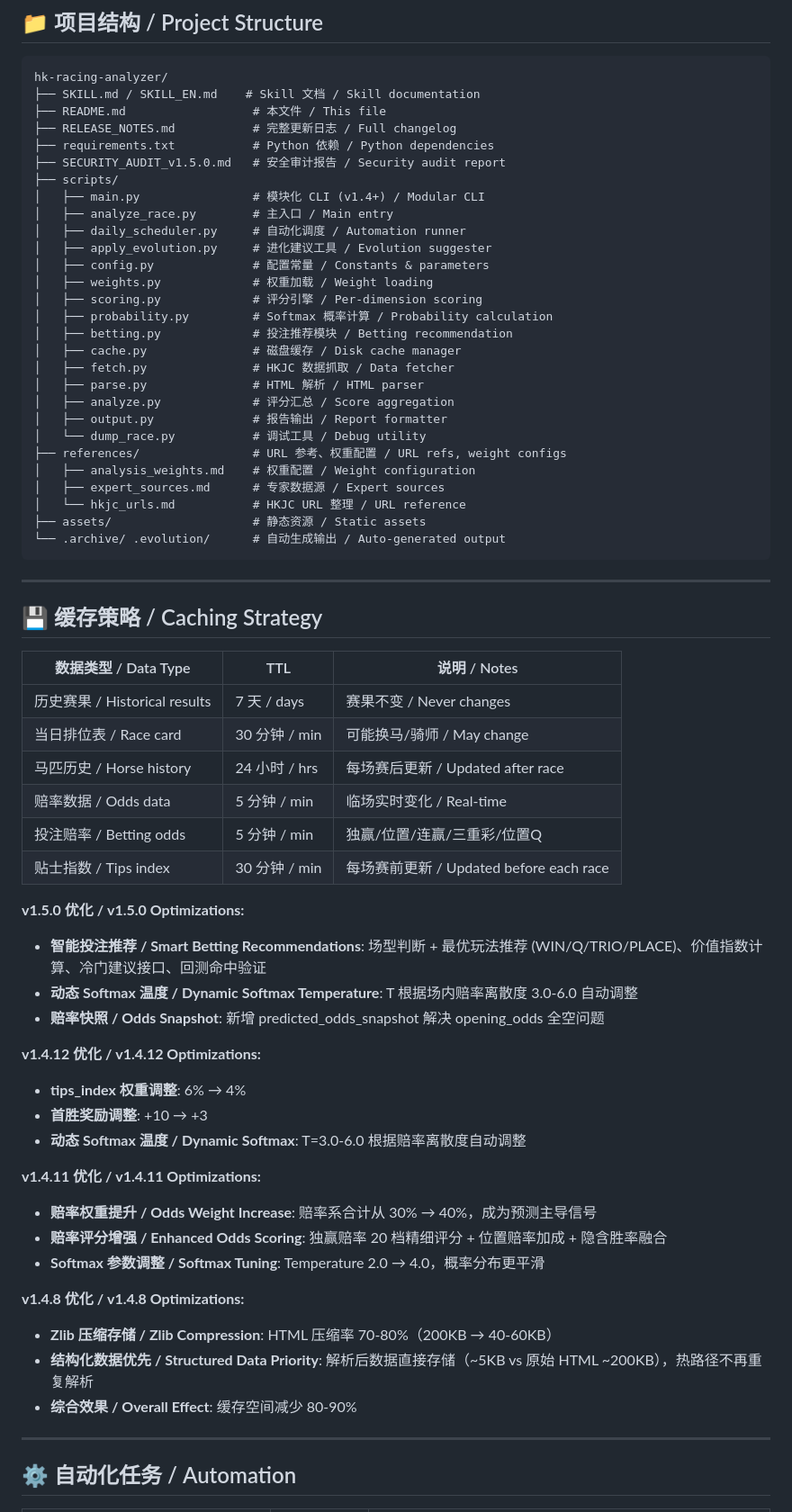
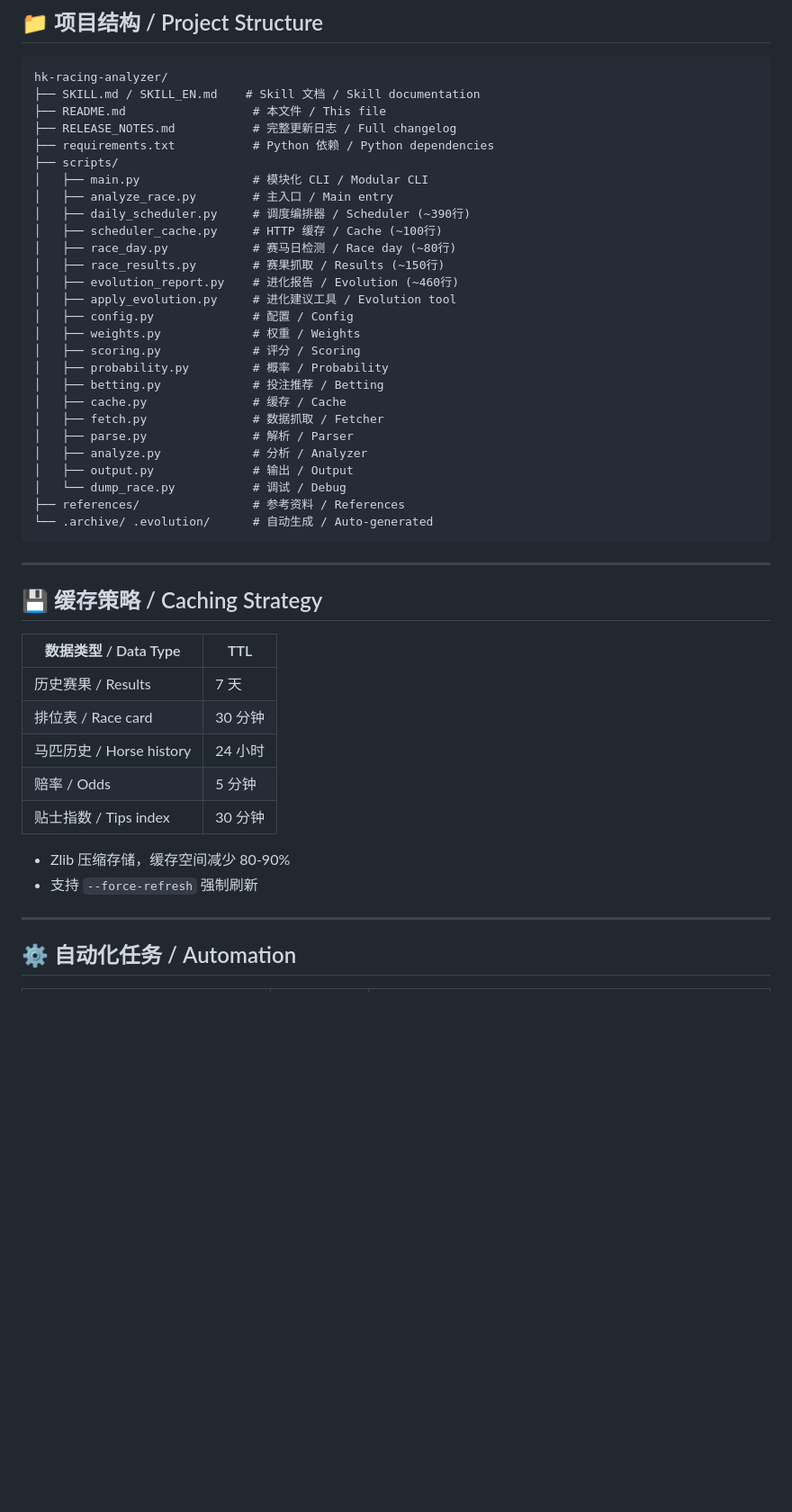
Before and after one commit to kus-wang/hk-racing-analyzer, a Markdown page: README.md, the part around one of its changes. Shown at 90% size. GitHub-like rendering; blank space fills up the shorter version.

Commit message:
Simplify README: project structure, caching strategy, changelog

````diff
--- a/README.md
+++ b/README.md
@@ -66,63 +65,44 @@ hk-racing-analyzer/
 ├── README.md                  # 本文件 / This file
 ├── RELEASE_NOTES.md           # 完整更新日志 / Full changelog
 ├── requirements.txt           # Python 依赖 / Python dependencies
-├── SECURITY_AUDIT_v1.5.0.md   # 安全审计报告 / Security audit report
 ├── scripts/
-│   ├── main.py                # 模块化 CLI (v1.4+) / Modular CLI
+│   ├── main.py                # 模块化 CLI / Modular CLI
 │   ├── analyze_race.py        # 主入口 / Main entry
-│   ├── daily_scheduler.py     # 自动化调度 / Automation runner
-│   ├── apply_evolution.py     # 进化建议工具 / Evolution suggester
-│   ├── config.py              # 配置常量 / Constants & parameters
-│   ├── weights.py             # 权重加载 / Weight loading
-│   ├── scoring.py             # 评分引擎 / Per-dimension scoring
-│   ├── probability.py         # Softmax 概率计算 / Probability calculation
-│   ├── betting.py             # 投注推荐模块 / Betting recommendation
-│   ├── cache.py               # 磁盘缓存 / Disk cache manager
-│   ├── fetch.py               # HKJC 数据抓取 / Data fetcher
-│   ├── parse.py               # HTML 解析 / HTML parser
-│   ├── analyze.py             # 评分汇总 / Score aggregation
-│   ├── output.py              # 报告输出 / Report formatter
-│   └── dump_race.py           # 调试工具 / Debug utility
-├── references/                # URL 参考、权重配置 / URL refs, weight configs
-│   ├── analysis_weights.md    # 权重配置 / Weight configuration
-│   ├── expert_sources.md      # 专家数据源 / Expert sources
-│   └── hkjc_urls.md           # HKJC URL 整理 / URL reference
-├── assets/                    # 静态资源 / Static assets
-└── .archive/ .evolution/      # 自动生成输出 / Auto-generated output
+│   ├── daily_scheduler.py     # 调度编排器 / Scheduler (~390行)
+│   ├── scheduler_cache.py     # HTTP 缓存 / Cache (~100行)
+│   ├── race_day.py            # 赛马日检测 / Race day (~80行)
+│   ├── race_results.py        # 赛果抓取 / Results (~150行)
+│   ├── evolution_report.py    # 进化报告 / Evolution (~460行)
+│   ├── apply_evolution.py     # 进化建议工具 / Evolution tool
+│   ├── config.py              # 配置 / Config
+│   ├── weights.py             # 权重 / Weights
+│   ├── scoring.py             # 评分 / Scoring
+│   ├── probability.py         # 概率 / Probability
+│   ├── betting.py             # 投注推荐 / Betting
+│   ├── cache.py               # 缓存 / Cache
+│   ├── fetch.py               # 数据抓取 / Fetcher
+│   ├── parse.py               # 解析 / Parser
+│   ├── analyze.py             # 分析 / Analyzer
+│   ├── output.py              # 输出 / Output
+│   └── dump_race.py           # 调试 / Debug
+├── references/                # 参考资料 / References
+└── .archive/ .evolution/      # 自动生成 / Auto-generated
 ```
 
 ---
 
 ## 💾 缓存策略 / Caching Strategy
 
-| 数据类型 / Data Type | TTL | 说明 / Notes |
-|----------------------|-----|--------------|
-| 历史赛果 / Historical results | 7 天 / days | 赛果不变 / Never changes |
-| 当日排位表 / Race card | 30 分钟 / min | 可能换马/骑师 / May change |
-| 马匹历史 / Horse history | 24 小时 / hrs | 每场赛后更新 / Updated after race |
-| 赔率数据 / Odds data | 5 分钟 / min | 临场实时变化 / Real-time |
-| 投注赔率 / Betting odds | 5 分钟 / min | 独赢/位置/连赢/三重彩/位置Q |
-| 贴士指数 / Tips index | 30 分钟 / min | 每场赛前更新 / Updated before each race |
+| 数据类型 / Data Type | TTL |
+|----------------------|-----|
+| 历史赛果 / Results | 7 天 |
+| 排位表 / Race card | 30 分钟 |
+| 马匹历史 / Horse history | 24 小时 |
+| 赔率 / Odds | 5 分钟 |
+| 贴士指数 / Tips index | 30 分钟 |
 
-**v1.5.0 优化 / v1.5.0 Optimizations:**
-- **智能投注推荐 / Smart Betting Recommendations**: 场型判断 + 最优玩法推荐 (WIN/Q/TRIO/PLACE)、价值指数计算、冷门建议接口、回测命中验证
-- **动态 Softmax 温度 / Dynamic Softmax Temperature**: T 根据场内赔率离散度 3.0-6.0 自动调整
-- **赔率快照 / Odds Snapshot**: 新增 predicted_odds_snapshot 解决 opening_odds 全空问题
-
-**v1.4.12 优化 / v1.4.12 Optimizations:**
-- **tips_index 权重调整**: 6% → 4%
-- **首胜奖励调整**: +10 → +3
-- **动态 Softmax 温度 / Dynamic Softmax**: T=3.0-6.0 根据赔率离散度自动调整
-
-**v1.4.11 优化 / v1.4.11 Optimizations:**
-- **赔率权重提升 / Odds Weight Increase**: 赔率系合计从 30% → 40%，成为预测主导信号
-- **赔率评分增强 / Enhanced Odds Scoring**: 独赢赔率 20 档精细评分 + 位置赔率加成 + 隐含胜率融合
-- **Softmax 参数调整 / Softmax Tuning**: Temperature 2.0 → 4.0，概率分布更平滑
-
-**v1.4.8 优化 / v1.4.8 Optimizations:**
-- **Zlib 压缩存储 / Zlib Compression**: HTML 压缩率 70-80%（200KB → 40-60KB）
-- **结构化数据优先 / Structured Data Priority**: 解析后数据直接存储（~5KB vs 原始 HTML ~200KB），热路径不再重复解析
-- **综合效果 / Overall Effect**: 缓存空间减少 80-90%
+- Zlib 压缩存储，缓存空间减少 80-90%
+- 支持 `--force-refresh` 强制刷新
 
 ---
 
````
Also changed, not shown: other parts of README.md (+21 -20 lines).
